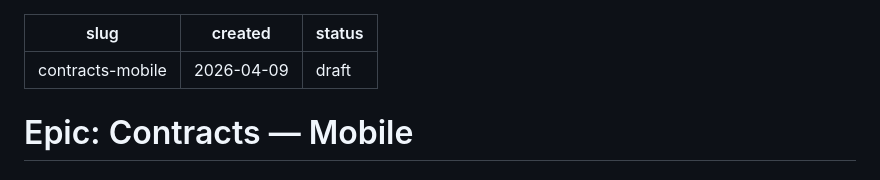
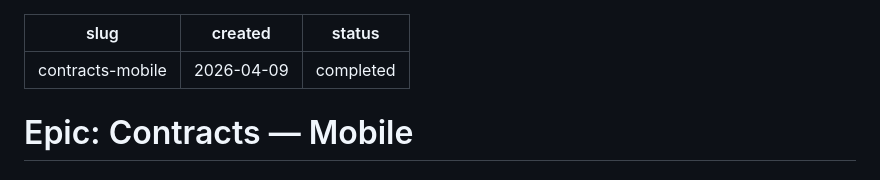
Before and after one commit to toolnyc/clubstack, a Markdown page: .claude/epics/contracts-mobile.md, the part around the change. Drawn GitHub-style.

```diff
--- a/.claude/epics/contracts-mobile.md
+++ b/.claude/epics/contracts-mobile.md
@@ -1,7 +1,7 @@
 ---
 slug: contracts-mobile
 created: 2026-04-09
-status: draft
+status: completed
 ---
 
 # Epic: Contracts — Mobile
```
Also changed, not shown: docs/mvp-roadmap.md (+7 -7 lines).
